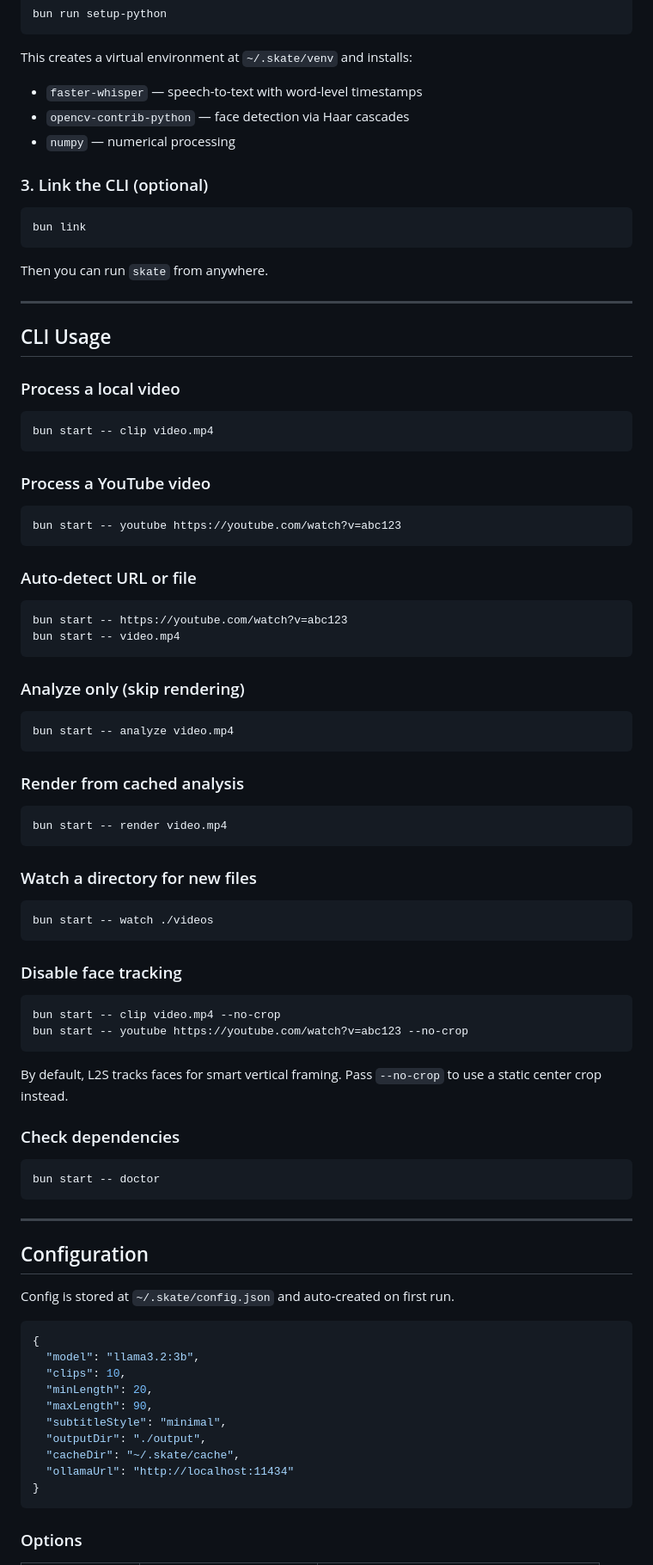
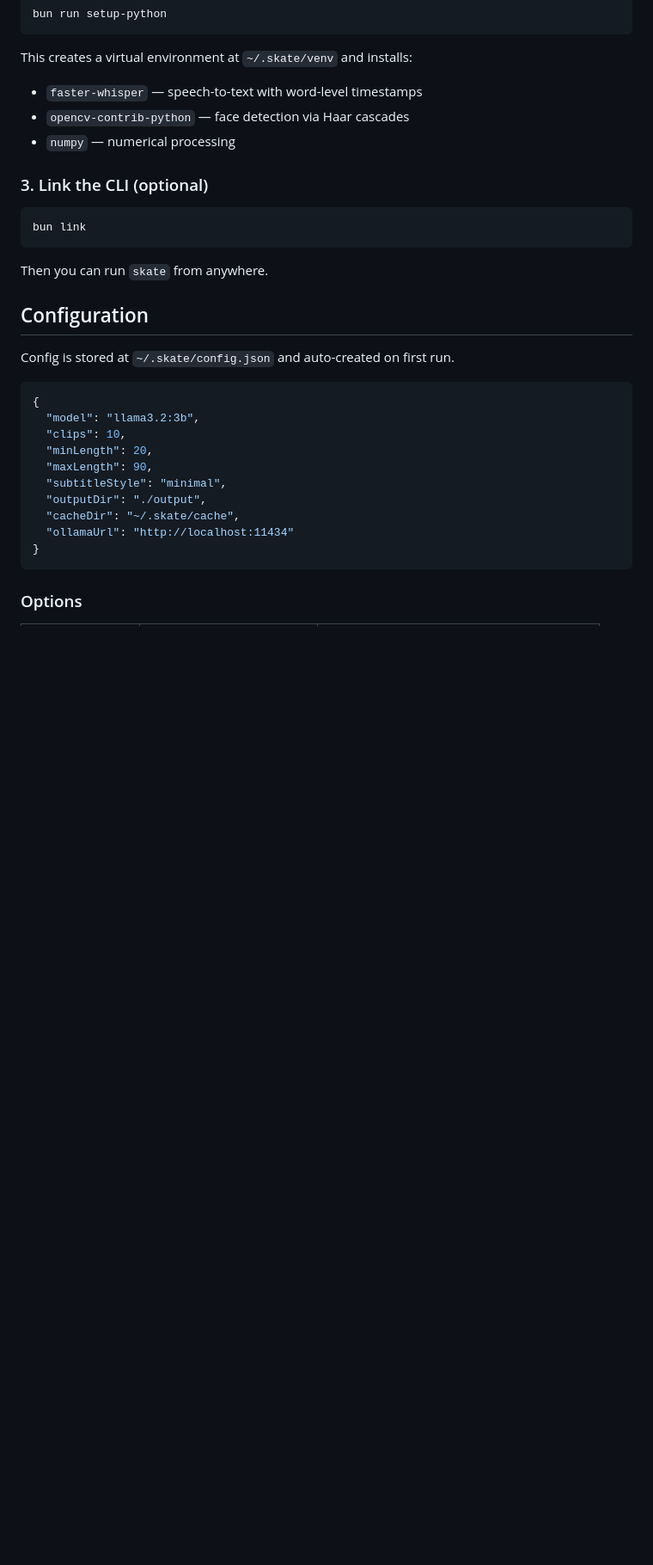
Before and after one commit to SKSHAMKAUSHAL/CLIPS, a Markdown page: README.md, the part around the change. Shown at 86% size. Drawn GitHub-style; blank space fills up the shorter version.

````diff
--- a/README.md
+++ b/README.md
@@ -72,63 +72,6 @@ bun link
 
 Then you can run `skate` from anywhere.
 
----
-
-## CLI Usage
-
-### Process a local video
-
-```bash
-bun start -- clip video.mp4
-```
-
-### Process a YouTube video
-
-```bash
-bun start -- youtube https://youtube.com/watch?v=abc123
-```
-
-### Auto-detect URL or file
-
-```bash
-bun start -- https://youtube.com/watch?v=abc123
-bun start -- video.mp4
-```
-
-### Analyze only (skip rendering)
-
-```bash
-bun start -- analyze video.mp4
-```
-
-### Render from cached analysis
-
-```bash
-bun start -- render video.mp4
-```
-
-### Watch a directory for new files
-
-```bash
-bun start -- watch ./videos
-```
-
-### Disable face tracking
-
-```bash
-bun start -- clip video.mp4 --no-crop
-bun start -- youtube https://youtube.com/watch?v=abc123 --no-crop
-```
-
-By default, L2S tracks faces for smart vertical framing. Pass `--no-crop` to use a static center crop instead.
-
-### Check dependencies
-
-```bash
-bun start -- doctor
-```
-
----
 
 ## Configuration
 
````
